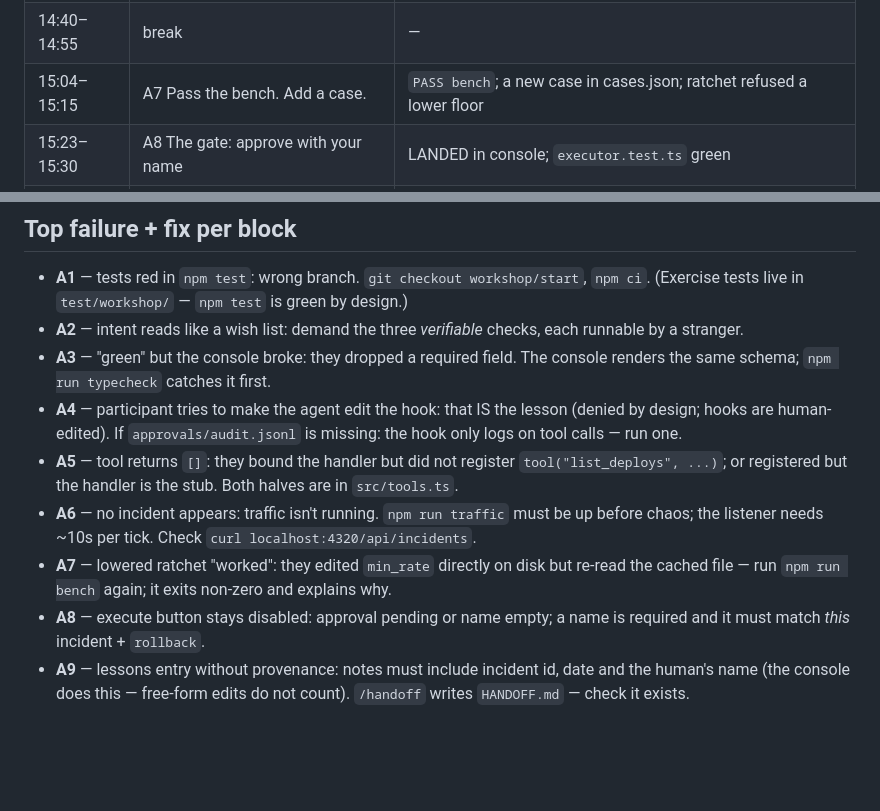
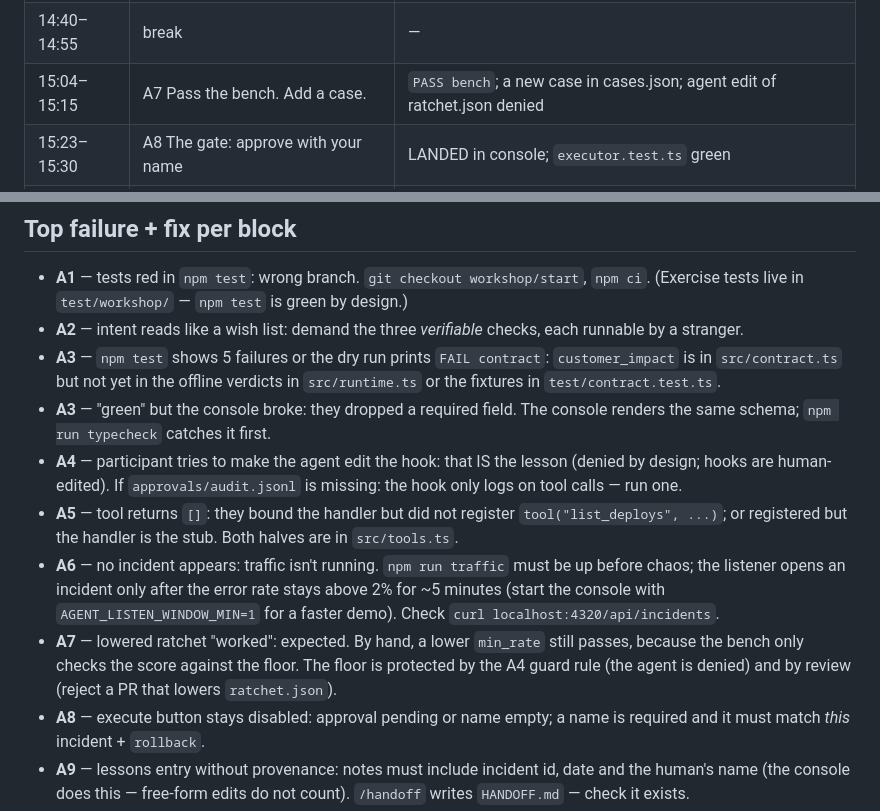
Before and after one commit to RyanLisse/sre-oncall-agent, a Markdown page: FACILITATOR.md, 2 parts joined by grey strips. Drawn GitHub-style; blank space fills up the shorter version.

```diff
--- a/FACILITATOR.md
+++ b/FACILITATOR.md
@@ -19,7 +19,7 @@ Assignment titles below match the slide deck.
 | 13:50–14:05 | A5 Build a read-only tool | `list_deploys` in the console investigation trace |
 | 14:10–14:40 | A6 Diagnose a live incident | `docs/diagnosis-live.md`; a challenged chat answer with refs |
 | 14:40–14:55 | break | — |
-| 15:04–15:15 | A7 Pass the bench. Add a case. | `PASS bench`; a new case in cases.json; ratchet refused a lower floor |
+| 15:04–15:15 | A7 Pass the bench. Add a case. | `PASS bench`; a new case in cases.json; agent edit of ratchet.json denied |
 | 15:23–15:30 | A8 The gate: approve with your name | LANDED in console; `executor.test.ts` green |
 | 15:42–15:50 | A9 Maintain + your hackathon intent.md | new lessons.md entry; hackathon intent; `/handoff` → HANDOFF.md |
 
@@ -35,11 +35,12 @@ Skip it if the afternoon runs long — the runtime gate is the core lesson.
 
 - **A1** — tests red in `npm test`: wrong branch. `git checkout workshop/start`, `npm ci`. (Exercise tests live in `test/workshop/` — `npm test` is green by design.)
 - **A2** — intent reads like a wish list: demand the three *verifiable* checks, each runnable by a stranger.
+- **A3** — `npm test` shows 5 failures or the dry run prints `FAIL contract`: `customer_impact` is in `src/contract.ts` but not yet in the offline verdicts in `src/runtime.ts` or the fixtures in `test/contract.test.ts`.
 - **A3** — "green" but the console broke: they dropped a required field. The console renders the same schema; `npm run typecheck` catches it first.
 - **A4** — participant tries to make the agent edit the hook: that IS the lesson (denied by design; hooks are human-edited). If `approvals/audit.jsonl` is missing: the hook only logs on tool calls — run one.
 - **A5** — tool returns `[]`: they bound the handler but did not register `tool("list_deploys", ...)`; or registered but the handler is the stub. Both halves are in `src/tools.ts`.
-- **A6** — no incident appears: traffic isn't running. `npm run traffic` must be up before chaos; the listener needs ~10s per tick. Check `curl localhost:4320/api/incidents`.
-- **A7** — lowered ratchet "worked": they edited `min_rate` directly on disk but re-read the cached file — run `npm run bench` again; it exits non-zero and explains why.
+- **A6** — no incident appears: traffic isn't running. `npm run traffic` must be up before chaos; the listener opens an incident only after the error rate stays above 2% for ~5 minutes (start the console with `AGENT_LISTEN_WINDOW_MIN=1` for a faster demo). Check `curl localhost:4320/api/incidents`.
+- **A7** — lowered ratchet "worked": expected. By hand, a lower `min_rate` still passes, because the bench only checks the score against the floor. The floor is protected by the A4 guard rule (the agent is denied) and by review (reject a PR that lowers `ratchet.json`).
 - **A8** — execute button stays disabled: approval pending or name empty; a name is required and it must match *this* incident + `rollback`.
 - **A9** — lessons entry without provenance: notes must include incident id, date and the human's name (the console does this — free-form edits do not count). `/handoff` writes `HANDOFF.md` — check it exists.
 
```
Also changed, not shown: WORKSHOP.md (+13 -5 lines).
